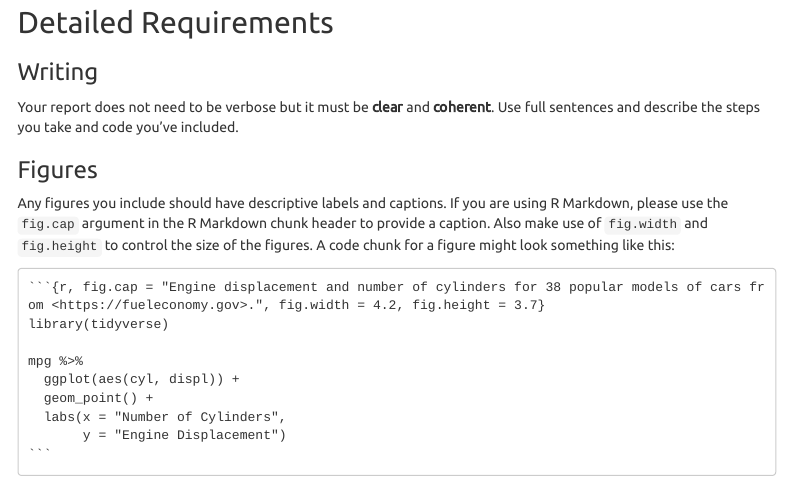
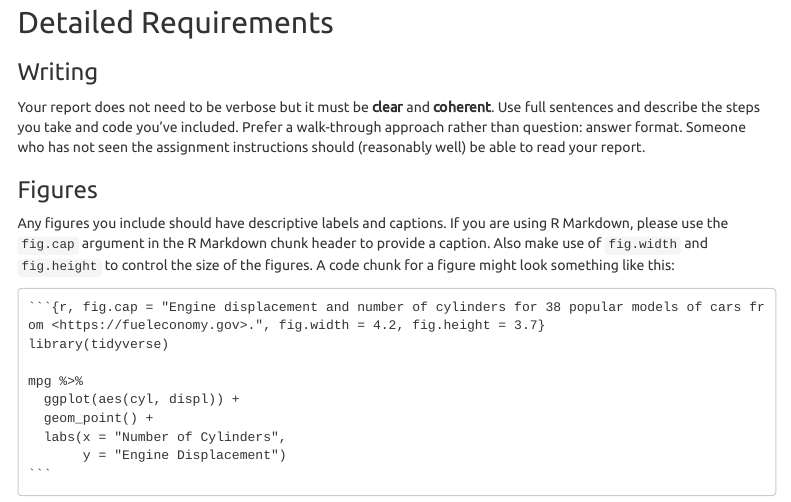
Before and after one commit to stat-lu/STAE04, an R Markdown document (misc-instructions-for-the-assignments.Rmd): the page in a window 1100 px wide, from 910 px down. Rendered offline with R 4.5, knitr and Pandoc, with nearby package versions; menus at the side of the page are left out.

Commit message:
Clarify writing part somewhat

```diff
--- a/misc-instructions-for-the-assignments.Rmd
+++ b/misc-instructions-for-the-assignments.Rmd
@@ -79,7 +79,9 @@ ggsave("filename.png", width = 3, height = 2.3)
 
 Your report does not need to be verbose but it must be **clear** and
 **coherent**. Use full sentences and describe the steps you take and code you've
-included.
+included. Prefer a walk-through approach rather than question: answer format.
+Someone who has not seen the assignment instructions should (reasonably well)
+be able to read your report.
 
 ### Figures
 
```
